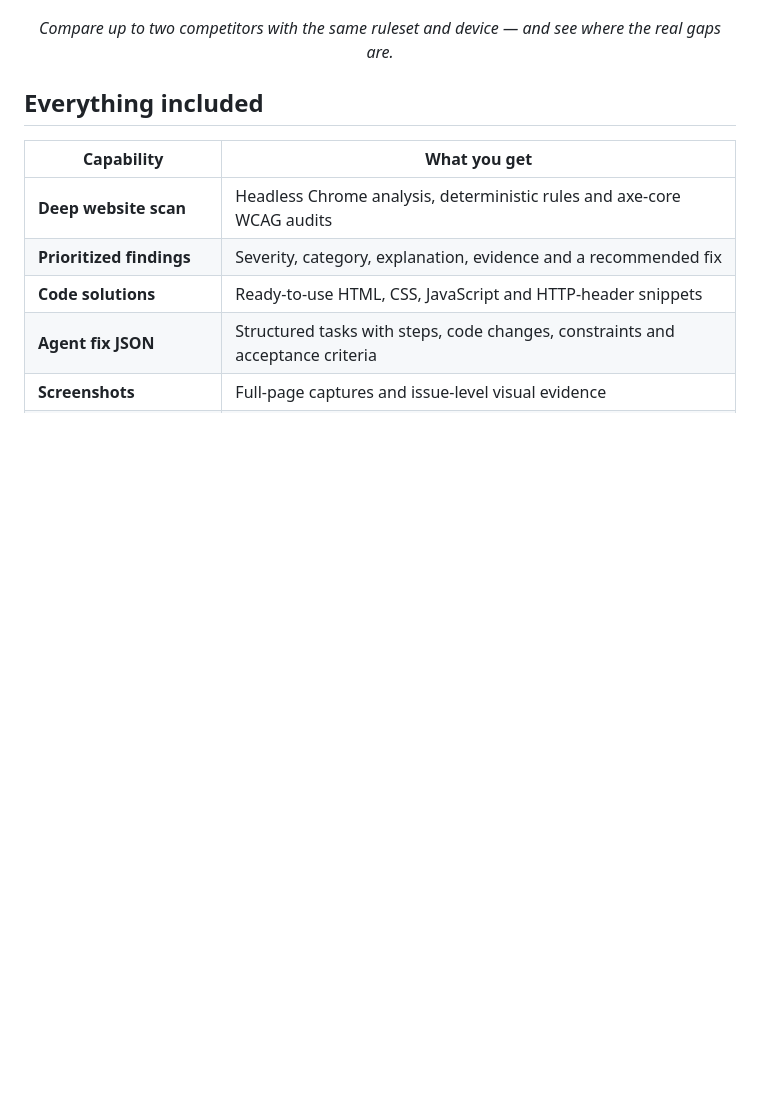
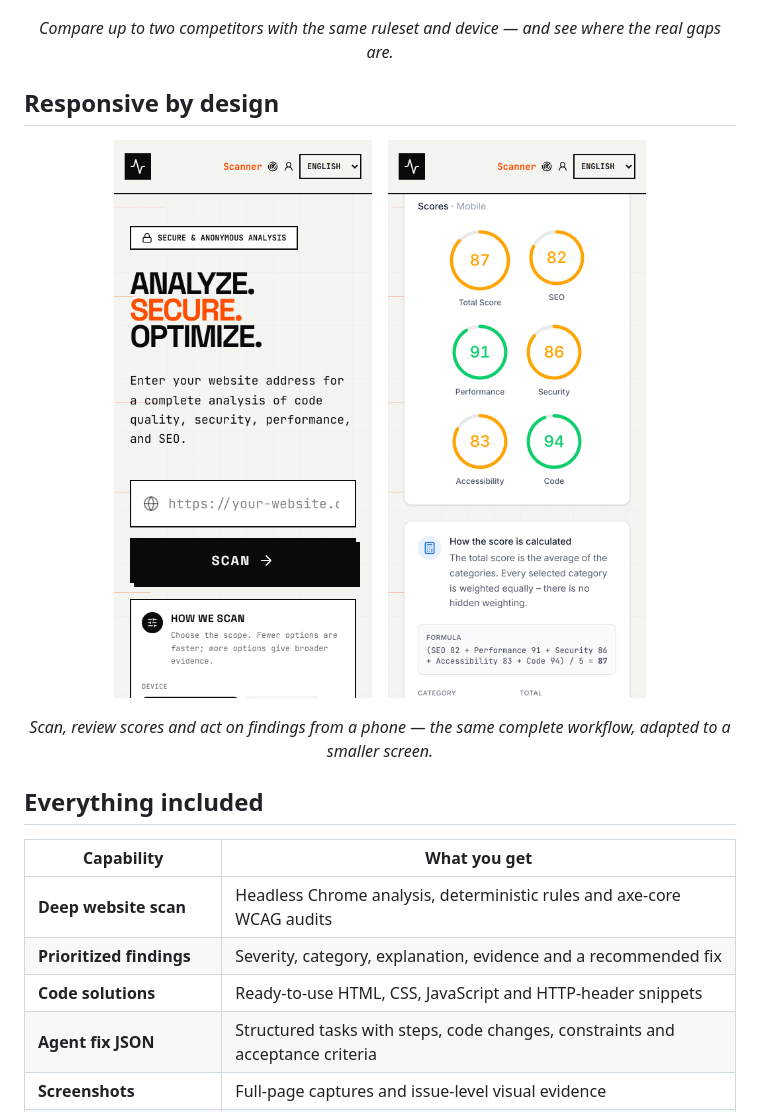
Before and after one commit to nRn-World/SiteScannerPro, a Markdown page: README.md, the part around the change. GitHub-like rendering; pictures changed too: docs/screenshots/mobile-home.png (added), docs/screenshots/mobile-report.png (added); blank space fills up the shorter version.

Commit message:
Show mobile views in the README
Add phone-sized screenshots of the landing page and report so the README demonstrates the responsive layout alongside the desktop views.

🤖 Generated with Codebuff
Co-Authored-By: Codebuff <noreply@codebuff.com>

```diff
--- a/README.md
+++ b/README.md
@@ -70,6 +70,16 @@ Most website checkers stop at a score. SiteScanner Pro shows you **what is wrong
 </p>
 
 <p align="center"><em>Compare up to two competitors with the same ruleset and device — and see where the real gaps are.</em></p>
+
+## Responsive by design
+
+<p align="center">
+  <img src="docs/screenshots/mobile-home.png" alt="SiteScanner Pro landing page on mobile" width="300" />
+  &nbsp;&nbsp;
+  <img src="docs/screenshots/mobile-report.png" alt="SiteScanner Pro report with scores on mobile" width="300" />
+</p>
+
+<p align="center"><em>Scan, review scores and act on findings from a phone — the same complete workflow, adapted to a smaller screen.</em></p>
 
 ## Everything included
 
```
